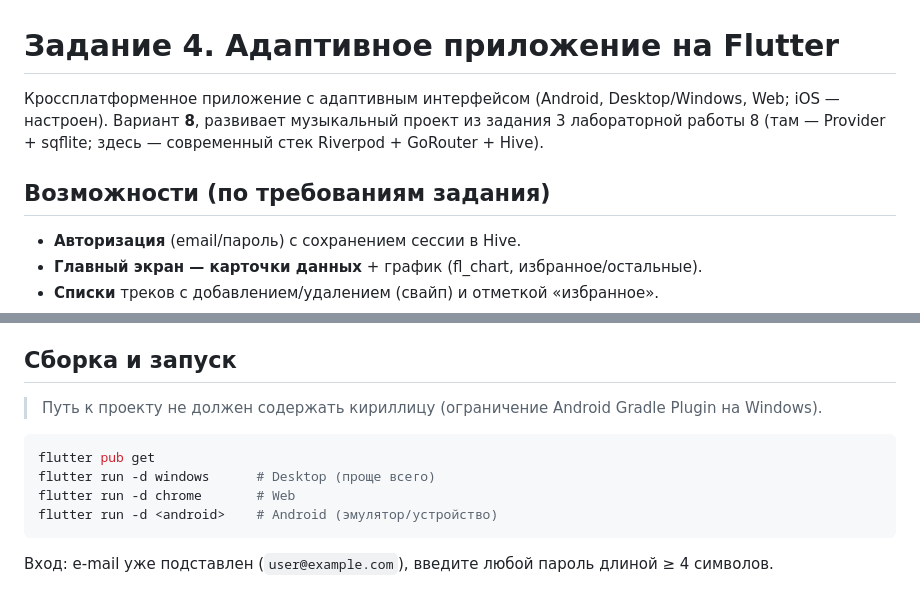
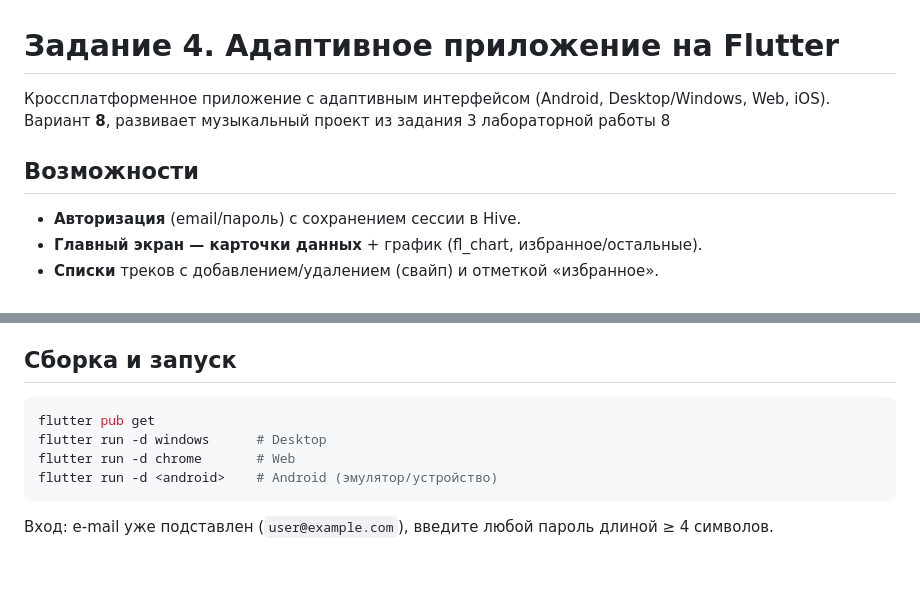
Before and after one commit to yuyuu-8/lab9-task4-flutter, a Markdown page: README.md, 2 parts joined by grey strips. Rendered like a GitHub page; blank space fills up the shorter version.

````diff
--- a/README.md
+++ b/README.md
@@ -1,10 +1,9 @@
 # Задание 4. Адаптивное приложение на Flutter
 
-Кроссплатформенное приложение с адаптивным интерфейсом (Android, Desktop/Windows, Web; iOS — настроен).
-Вариант **8**, развивает музыкальный проект из задания 3 лабораторной работы 8 (там — Provider + sqflite;
-здесь — современный стек Riverpod + GoRouter + Hive).
+Кроссплатформенное приложение с адаптивным интерфейсом (Android, Desktop/Windows, Web, iOS).
+Вариант **8**, развивает музыкальный проект из задания 3 лабораторной работы 8
 
-## Возможности (по требованиям задания)
+## Возможности
 
 - **Авторизация** (email/пароль) с сохранением сессии в Hive.
 - **Главный экран — карточки данных** + график (fl_chart, избранное/остальные).
@@ -30,11 +29,9 @@
 
 ## Сборка и запуск
 
-> Путь к проекту не должен содержать кириллицу (ограничение Android Gradle Plugin на Windows).
-
 ```bash
 flutter pub get
-flutter run -d windows      # Desktop (проще всего)
+flutter run -d windows      # Desktop
 flutter run -d chrome       # Web
 flutter run -d <android>    # Android (эмулятор/устройство)
 ```
````
